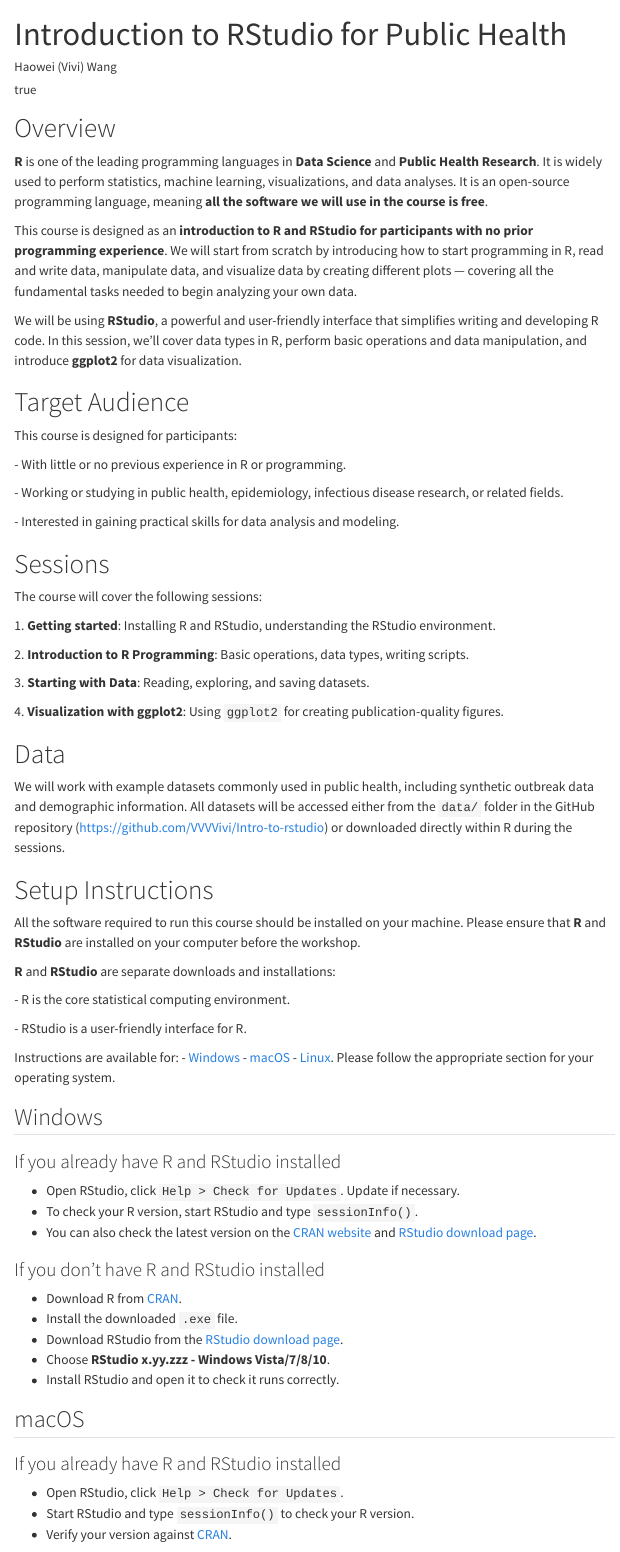
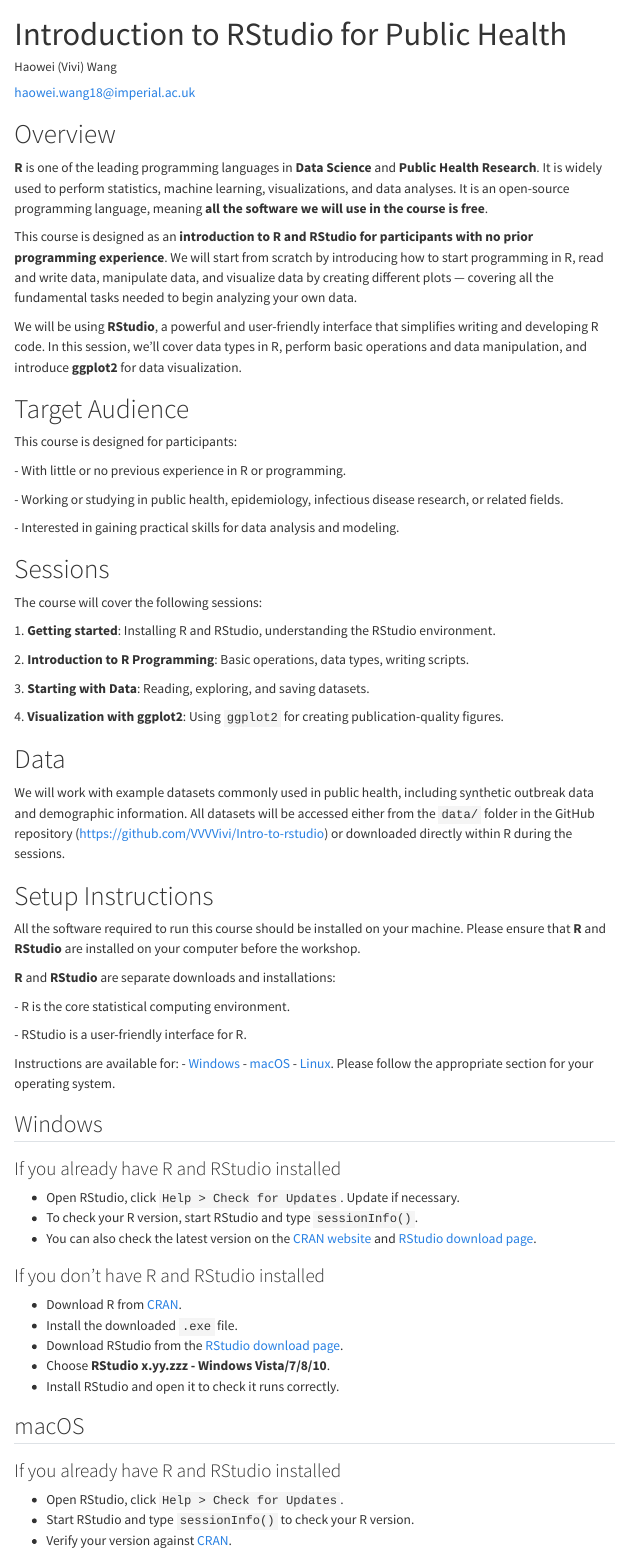
Before and after one commit to VVVVivi/Intro-to-rstudio, a Quarto document (index.qmd): the page in a window 1100 px wide, from its top. Rendered offline with R 4.5, knitr and Pandoc in place of Quarto, with nearby package versions; menus at the side of the page are left out.

Commit message:
update changed files

```diff
--- a/index.qmd
+++ b/index.qmd
@@ -2,7 +2,7 @@
 title: "Introduction to RStudio for Public Health"
 author:
   - name: Haowei (Vivi) Wang
-  - email: haowei.wang18@imperial.ac.uk
+    email: haowei.wang18@imperial.ac.uk
 institute: Department of Infectious Disease Epidemiology, Imperial College London
 format:
   html:
```
Also changed, not shown: docs/search.json, 13 other files.
